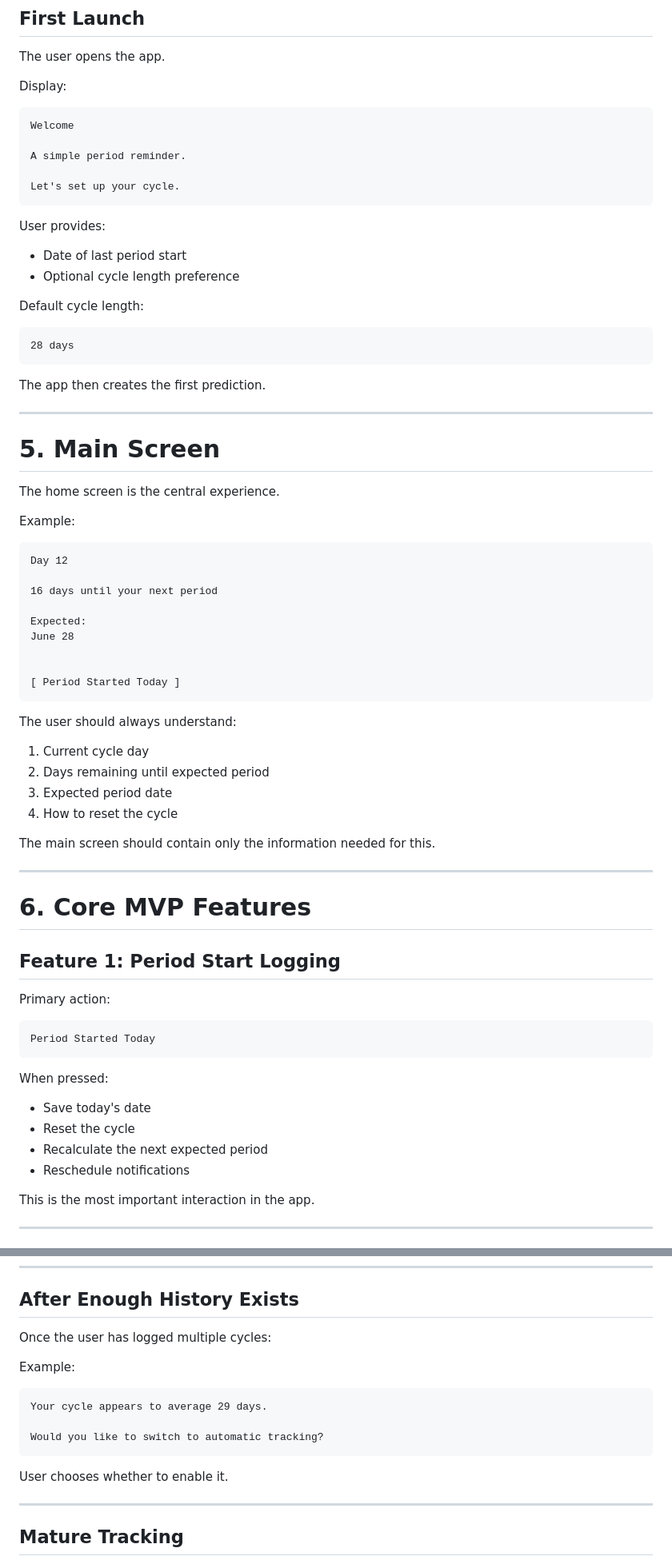
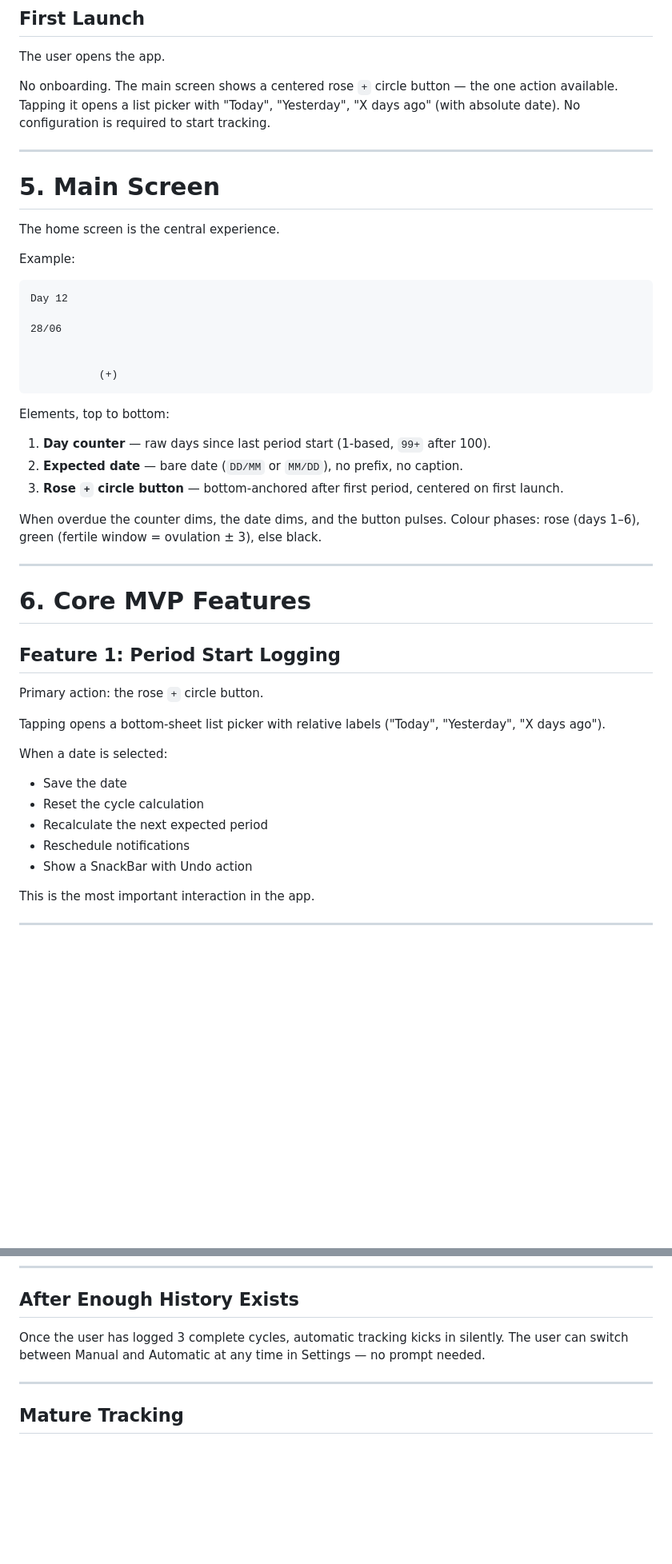
Before and after one commit to FilipPudak/Mona, a Markdown page: docs/ProductBrief.md, 2 parts joined by grey strips. Shown at 80% size. Rendered like a GitHub page; blank space fills up the shorter version.

````diff
--- a/docs/ProductBrief.md
+++ b/docs/ProductBrief.md
@@ -59,28 +59,9 @@ Avoid:
 
 The user opens the app.
 
-Display:
-
-```
-Welcome
-
-A simple period reminder.
-
-Let's set up your cycle.
-```
-
-User provides:
-
-* Date of last period start
-* Optional cycle length preference
-
-Default cycle length:
-
-```
-28 days
-```
-
-The app then creates the first prediction.
+No onboarding. The main screen shows a centered rose `+` circle button — the one action available.
+Tapping it opens a list picker with "Today", "Yesterday", "X days ago" (with absolute date).
+No configuration is required to start tracking.
 
 ---
 
@@ -93,23 +74,20 @@ Example:
 ```
 Day 12
 
-16 days until your next period
-
-Expected:
-June 28
+28/06
 
 
-[ Period Started Today ]
+           (+)
 ```
 
-The user should always understand:
+Elements, top to bottom:
 
-1. Current cycle day
-2. Days remaining until expected period
-3. Expected period date
-4. How to reset the cycle
+1. **Day counter** — raw days since last period start (1-based, `99+` after 100).
+2. **Expected date** — bare date (`DD/MM` or `MM/DD`), no prefix, no caption.
+3. **Rose `+` circle button** — bottom-anchored after first period, centered on first launch.
 
-The main screen should contain only the information needed for this.
+When overdue the counter dims, the date dims, and the button pulses.
+Colour phases: rose (days 1–6), green (fertile window = ovulation ± 3), else black.
 
 ---
 
@@ -117,18 +95,17 @@ The main screen should contain only the information needed for this.
 
 ## Feature 1: Period Start Logging
 
-Primary action:
+Primary action: the rose `+` circle button.
 
-```
-Period Started Today
-```
+Tapping opens a bottom-sheet list picker with relative labels ("Today", "Yesterday", "X days ago").
 
-When pressed:
+When a date is selected:
 
-* Save today's date
-* Reset the cycle
+* Save the date
+* Reset the cycle calculation
 * Recalculate the next expected period
 * Reschedule notifications
+* Show a SnackBar with Undo action
 
 This is the most important interaction in the app.
 
@@ -214,17 +191,8 @@ Use user-selected cycle length
 
 ## After Enough History Exists
 
-Once the user has logged multiple cycles:
-
-Example:
-
-```
-Your cycle appears to average 29 days.
-
-Would you like to switch to automatic tracking?
-```
-
-User chooses whether to enable it.
+Once the user has logged 3 complete cycles, automatic tracking kicks in silently.
+The user can switch between Manual and Automatic at any time in Settings — no prompt needed.
 
 ---
 
````
Also changed, not shown: other parts of docs/ProductBrief.md (+22 -38 lines).
